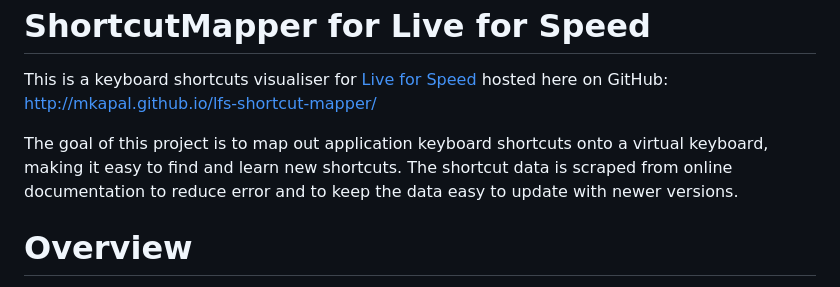
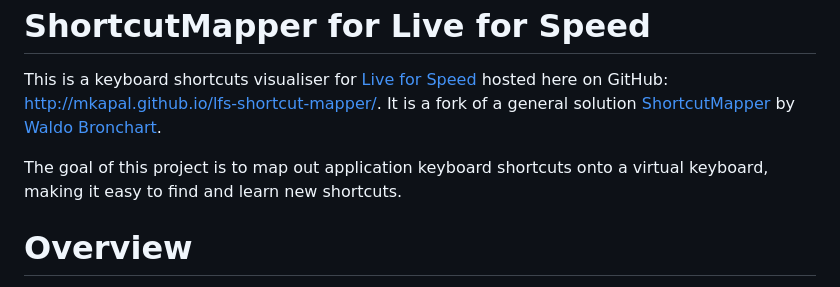
Before and after one commit to mkapal/lfs-shortcut-mapper, a Markdown page: README.md, the part around the change. Rendered like a GitHub page.

Commit message:
Mention fork in readme

```diff
--- a/README.md
+++ b/README.md
@@ -2,9 +2,9 @@ ShortcutMapper for Live for Speed
 =================================
 
 This is a keyboard shortcuts visualiser for [Live for Speed](https://www.lfs.net) hosted here on GitHub:
-http://mkapal.github.io/lfs-shortcut-mapper/
+http://mkapal.github.io/lfs-shortcut-mapper/. It is a fork of a general solution [ShortcutMapper](https://github.com/waldobronchart/ShortcutMapper) by [Waldo Bronchart](https://github.com/waldobronchart).
 
-The goal of this project is to map out application keyboard shortcuts onto a virtual keyboard, making it easy to find and learn new shortcuts. The shortcut data is scraped from online documentation to reduce error and to keep the data easy to update with newer versions.
+The goal of this project is to map out application keyboard shortcuts onto a virtual keyboard, making it easy to find and learn new shortcuts.
 
 # Overview
 
```
